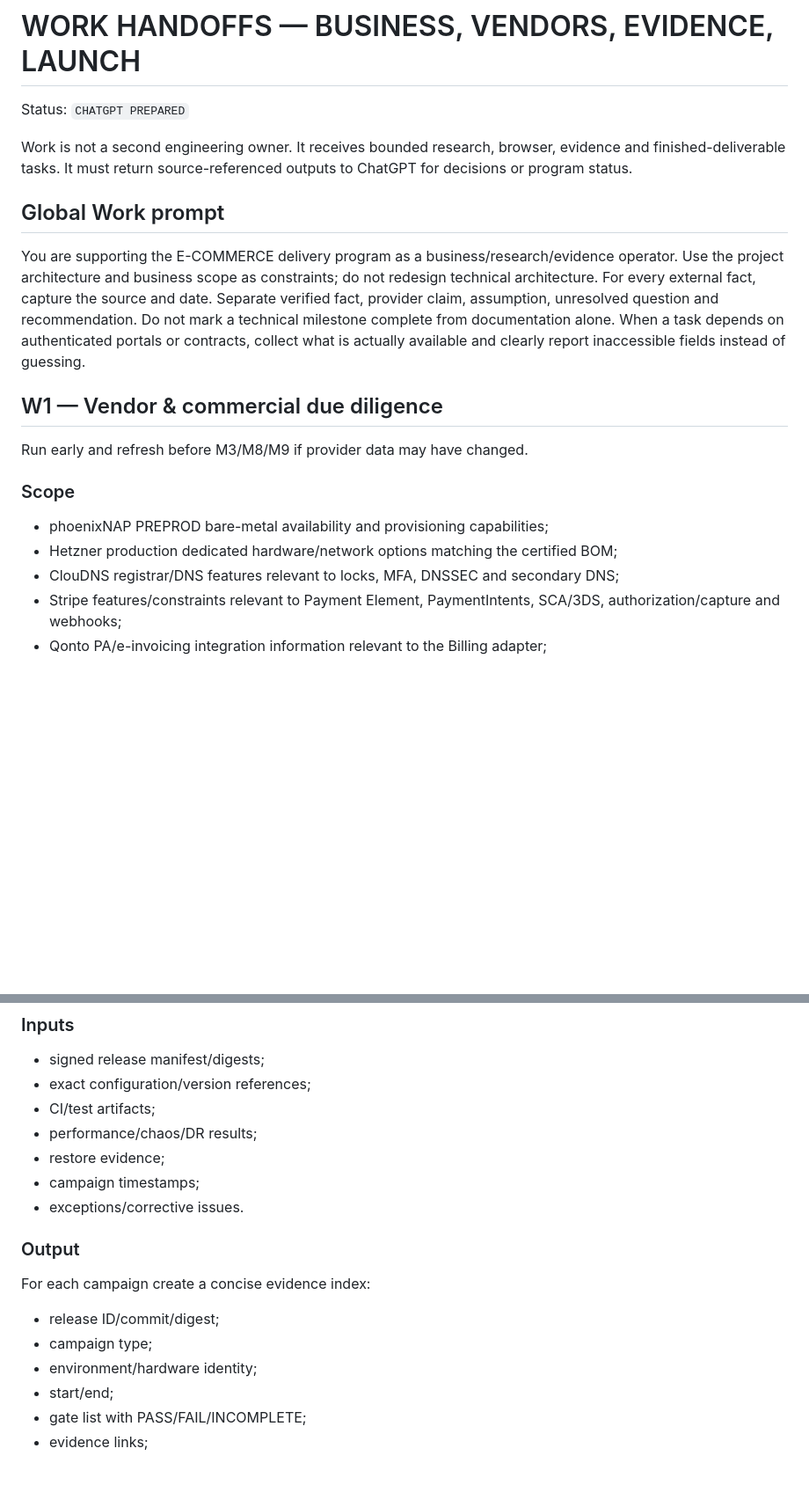
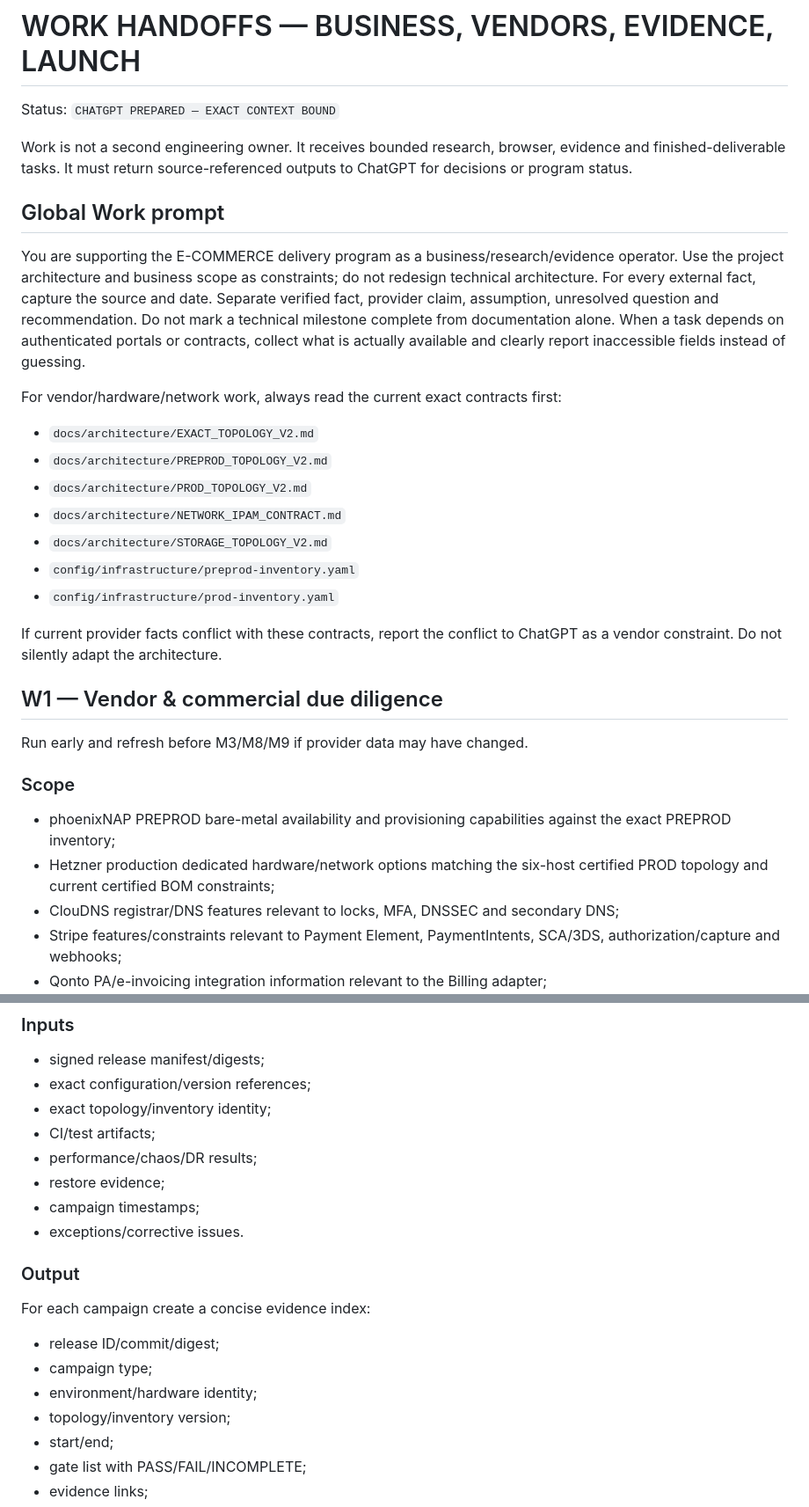
Before and after one commit to dst-red-Wire/ecommerce-1, a Markdown page: docs/project/WORK_HANDOFFS.md, 2 parts joined by grey strips. Shown at 88% size. Drawn GitHub-style; blank space fills up the shorter version.

Commit message:
docs: bind Work handoffs to exact architecture context

```diff
--- a/docs/project/WORK_HANDOFFS.md
+++ b/docs/project/WORK_HANDOFFS.md
@@ -1,6 +1,6 @@
 # WORK HANDOFFS — BUSINESS, VENDORS, EVIDENCE, LAUNCH
 
-Status: `CHATGPT PREPARED`
+Status: `CHATGPT PREPARED — EXACT CONTEXT BOUND`
 
 Work is not a second engineering owner. It receives bounded research, browser, evidence and finished-deliverable tasks. It must return source-referenced outputs to ChatGPT for decisions or program status.
 
@@ -8,14 +8,26 @@ Work is not a second engineering owner. It receives bounded research, browser, e
 
 You are supporting the E-COMMERCE delivery program as a business/research/evidence operator. Use the project architecture and business scope as constraints; do not redesign technical architecture. For every external fact, capture the source and date. Separate verified fact, provider claim, assumption, unresolved question and recommendation. Do not mark a technical milestone complete from documentation alone. When a task depends on authenticated portals or contracts, collect what is actually available and clearly report inaccessible fields instead of guessing.
 
+For vendor/hardware/network work, always read the current exact contracts first:
+
+- `docs/architecture/EXACT_TOPOLOGY_V2.md`
+- `docs/architecture/PREPROD_TOPOLOGY_V2.md`
+- `docs/architecture/PROD_TOPOLOGY_V2.md`
+- `docs/architecture/NETWORK_IPAM_CONTRACT.md`
+- `docs/architecture/STORAGE_TOPOLOGY_V2.md`
+- `config/infrastructure/preprod-inventory.yaml`
+- `config/infrastructure/prod-inventory.yaml`
+
+If current provider facts conflict with these contracts, report the conflict to ChatGPT as a vendor constraint. Do not silently adapt the architecture.
+
 ## W1 — Vendor & commercial due diligence
 
 Run early and refresh before M3/M8/M9 if provider data may have changed.
 
 ### Scope
 
-- phoenixNAP PREPROD bare-metal availability and provisioning capabilities;
-- Hetzner production dedicated hardware/network options matching the certified BOM;
+- phoenixNAP PREPROD bare-metal availability and provisioning capabilities against the exact PREPROD inventory;
+- Hetzner production dedicated hardware/network options matching the six-host certified PROD topology and current certified BOM constraints;
 - ClouDNS registrar/DNS features relevant to locks, MFA, DNSSEC and secondary DNS;
 - Stripe features/constraints relevant to Payment Element, PaymentIntents, SCA/3DS, authorization/capture and webhooks;
 - Qonto PA/e-invoicing integration information relevant to the Billing adapter;
@@ -73,6 +86,7 @@ Start when M7 produces evidence and continue through M8.
 
 - signed release manifest/digests;
 - exact configuration/version references;
+- exact topology/inventory identity;
 - CI/test artifacts;
 - performance/chaos/DR results;
 - restore evidence;
@@ -85,6 +99,7 @@ For each campaign create a concise evidence index:
 - release ID/commit/digest;
 - campaign type;
 - environment/hardware identity;
+- topology/inventory version;
 - start/end;
 - gate list with PASS/FAIL/INCOMPLETE;
 - evidence links;
```
Also changed, not shown: other parts of docs/project/WORK_HANDOFFS.md (+2 -0 lines).
